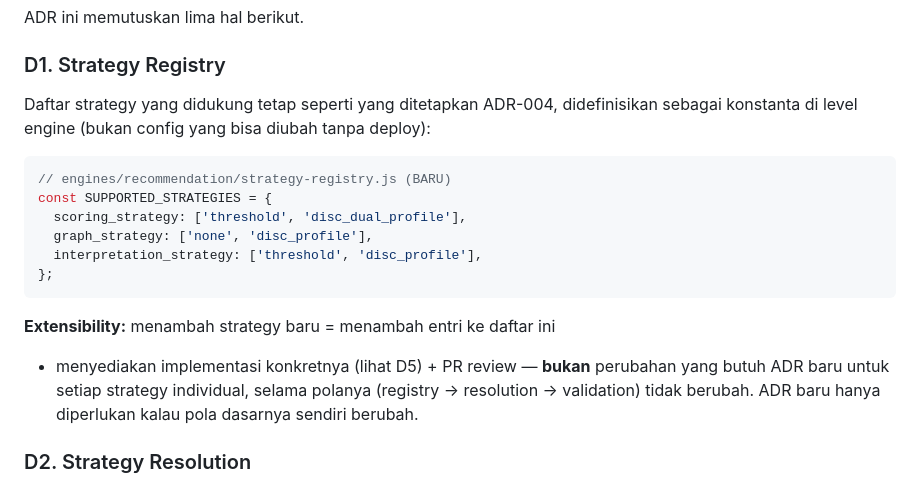
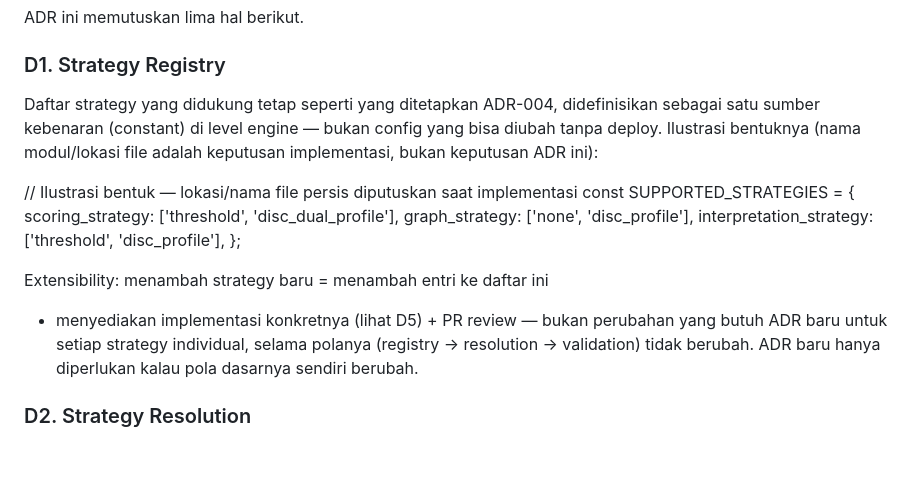
Before and after one commit to digitalbuku-id/Assessment-Engine, a Markdown page: docs/adr/ADR-005-strategy-resolution-runtime-contract.md, the part around the change. Drawn GitHub-style; blank space fills up the shorter version.

Commit message:
hera: ADR-005 v3 - fix D1 to not lock implementation file name

````diff
--- a/docs/adr/ADR-005-strategy-resolution-runtime-contract.md
+++ b/docs/adr/ADR-005-strategy-resolution-runtime-contract.md
@@ -61,20 +61,20 @@ ADR ini memutuskan lima hal berikut.
 ### D1. Strategy Registry
 
 Daftar strategy yang didukung tetap seperti yang ditetapkan ADR-004,
-didefinisikan sebagai konstanta di level engine (bukan config yang bisa
-diubah tanpa deploy):
+didefinisikan sebagai satu sumber kebenaran (constant) di level engine
+— bukan config yang bisa diubah tanpa deploy. Ilustrasi bentuknya
+(nama modul/lokasi file adalah keputusan implementasi, bukan keputusan
+ADR ini):
 
-```js
-// engines/recommendation/strategy-registry.js (BARU)
+// Ilustrasi bentuk — lokasi/nama file persis diputuskan saat implementasi
 const SUPPORTED_STRATEGIES = {
   scoring_strategy: ['threshold', 'disc_dual_profile'],
   graph_strategy: ['none', 'disc_profile'],
   interpretation_strategy: ['threshold', 'disc_profile'],
 };
-```
 
-**Extensibility:** menambah strategy baru = menambah entri ke daftar ini
-+ menyediakan implementasi konkretnya (lihat D5) + PR review — **bukan**
+Extensibility: menambah strategy baru = menambah entri ke daftar ini
++ menyediakan implementasi konkretnya (lihat D5) + PR review — bukan
 perubahan yang butuh ADR baru untuk setiap strategy individual, selama
 polanya (registry → resolution → validation) tidak berubah. ADR baru
 hanya diperlukan kalau pola dasarnya sendiri berubah.
````
